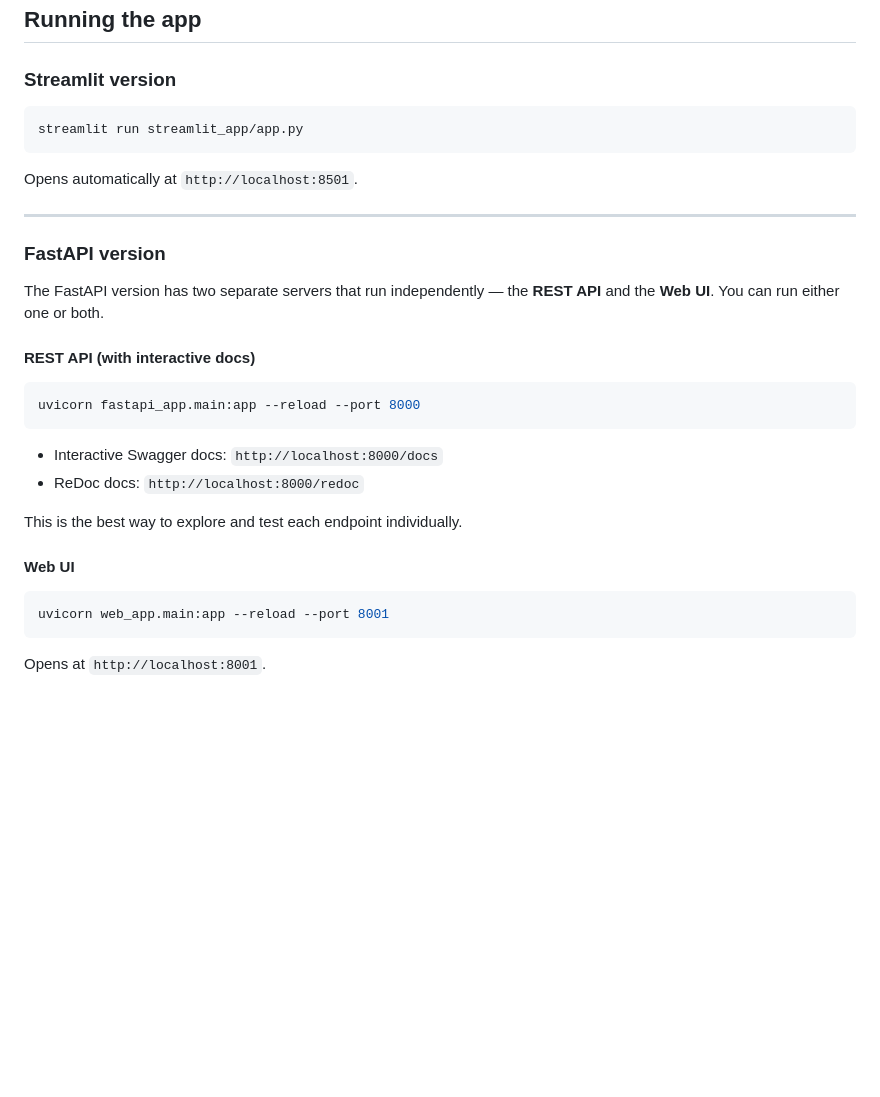
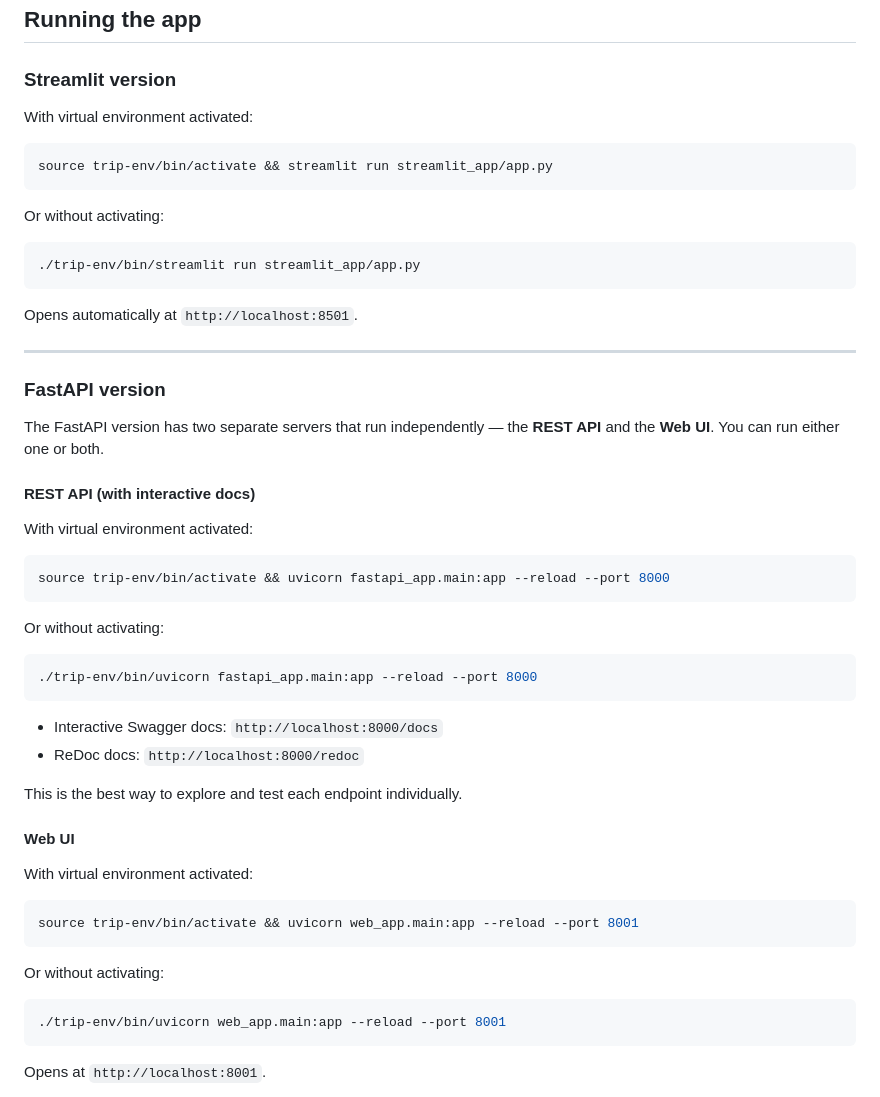
Before and after one commit to dankoz123/custom-trip-advisor, a Markdown page: README.md, the part around the change. Rendered like a GitHub page; blank space fills up the shorter version.

Commit message:
Update README with activate and direct venv run commands

````diff
--- a/README.md
+++ b/README.md
@@ -158,8 +158,14 @@ pip install -r requirements.txt
 
 ### Streamlit version
 
+With virtual environment activated:
 ```bash
-streamlit run streamlit_app/app.py
+source trip-env/bin/activate && streamlit run streamlit_app/app.py
+```
+
+Or without activating:
+```bash
+./trip-env/bin/streamlit run streamlit_app/app.py
 ```
 
 Opens automatically at `http://localhost:8501`.
@@ -172,8 +178,14 @@ The FastAPI version has two separate servers that run independently — the **RE
 
 #### REST API (with interactive docs)
 
+With virtual environment activated:
 ```bash
-uvicorn fastapi_app.main:app --reload --port 8000
+source trip-env/bin/activate && uvicorn fastapi_app.main:app --reload --port 8000
+```
+
+Or without activating:
+```bash
+./trip-env/bin/uvicorn fastapi_app.main:app --reload --port 8000
 ```
 
 - Interactive Swagger docs: `http://localhost:8000/docs`
@@ -183,8 +195,14 @@ This is the best way to explore and test each endpoint individually.
 
 #### Web UI
 
+With virtual environment activated:
 ```bash
-uvicorn web_app.main:app --reload --port 8001
+source trip-env/bin/activate && uvicorn web_app.main:app --reload --port 8001
+```
+
+Or without activating:
+```bash
+./trip-env/bin/uvicorn web_app.main:app --reload --port 8001
 ```
 
 Opens at `http://localhost:8001`.
````
